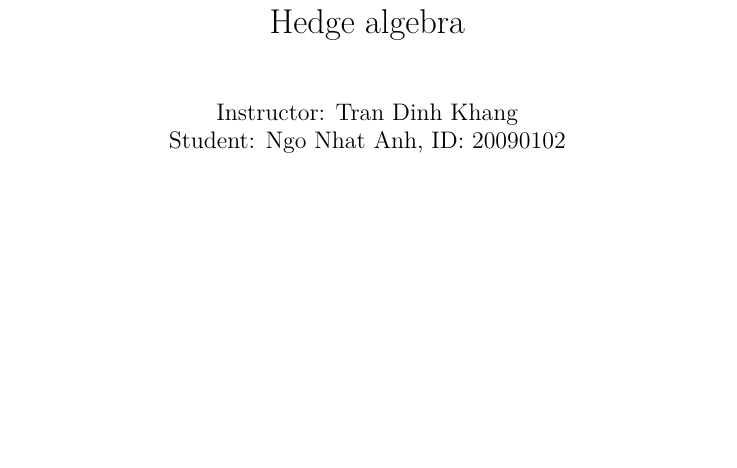
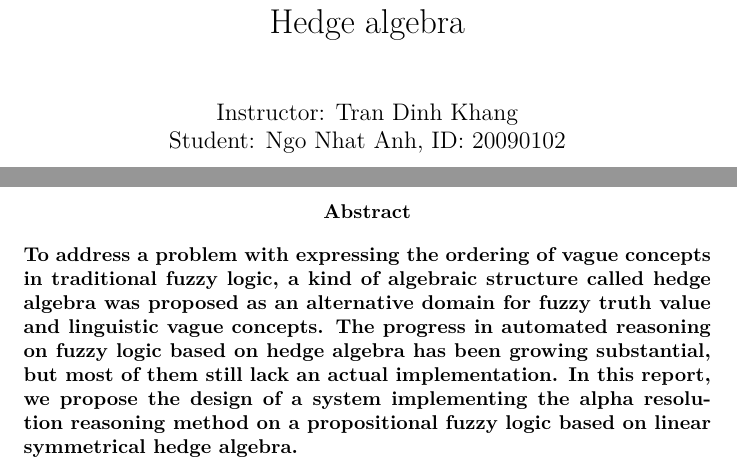
Before and after one commit to shelanoir/GR-report, a LaTeX document (gr3-report.tex): part of page 1 of 28 before the commit and two parts of pages 1 and 2 of 31 after it, the two joined at a grey line, cut so that both start at the same text, the shorter picture padded with empty space. Compiled offline with pdfLaTeX.

Commit message:
modified:   .gitignore 	modified:   DataModel.pdf 	modified:   ERDiagram.png 	modified:   Makefile 	modified:   README.md 	modified:   UCdesc.pdf 	modified:   UsecaseDiagram.pdf 	modified:   gr3-report.tex

```diff
--- a/gr3-report.tex
+++ b/gr3-report.tex
@@ -26,7 +26,22 @@ Implementation of Alpha Resolution on fuzzy propositional logic based on Linear
 %endtest
 %
 %
-
+\begin{abstract}
+{\bfseries To address a problem with expressing the ordering
+	of vague concepts in traditional fuzzy logic, a kind
+	of algebraic structure called hedge algebra was
+	proposed as an alternative domain for fuzzy truth
+	value and linguistic vague concepts. The progress in
+	automated reasoning on fuzzy logic based on hedge
+	algebra has been growing substantial, but most of
+	them still lack an actual implementation. In this
+	report, we propose the design of a system implementing
+	the alpha resolution reasoning method
+	on a propositional fuzzy logic based on linear
+	symmetrical hedge algebra.
+}
+\end{abstract}
+\tableofcontents
 \chapter{Theoretical Background}
 
 
```
